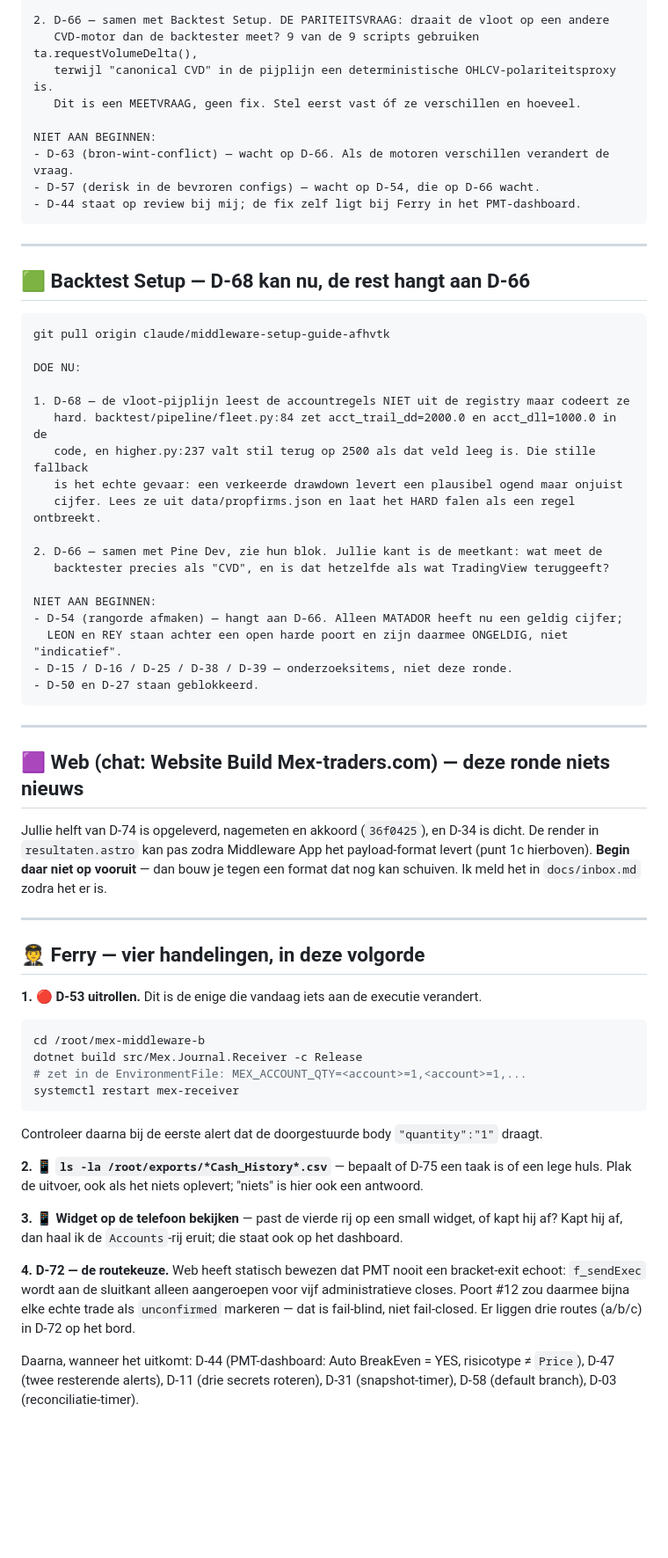
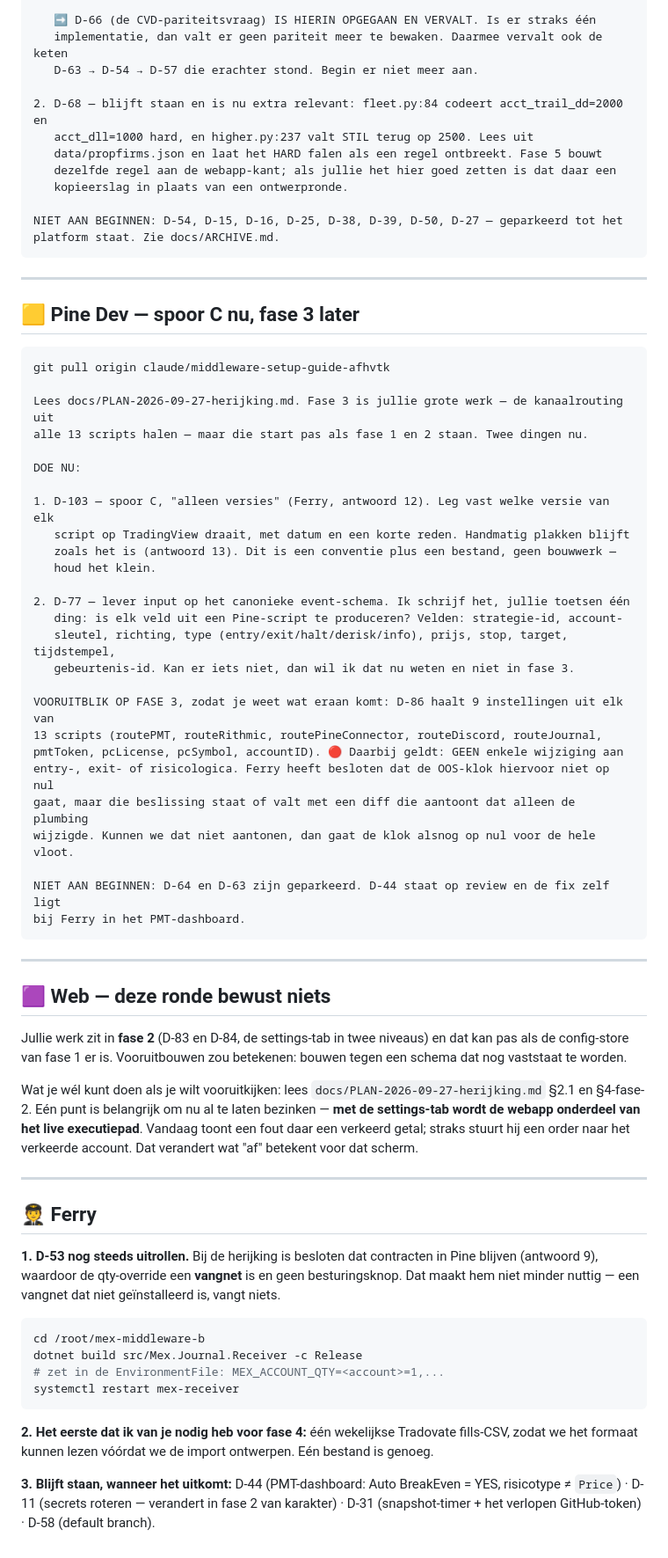
Before and after one commit to FerHen1981/Tradingkit, a Markdown page: docs/startprompts.md, the part around one of its changes. Shown at 88% size. Drawn GitHub-style; blank space fills up the shorter version.

````diff
--- a/docs/startprompts.md
+++ b/docs/startprompts.md
@@ -79,74 +73,83 @@ DOE NU:
 
-2. D-66 — samen met Backtest Setup. DE PARITEITSVRAAG: draait de vloot op een andere
-   CVD-motor dan de backtester meet? 9 van de 9 scripts gebruiken ta.requestVolumeDelta(),
-   terwijl "canonical CVD" in de pijplijn een deterministische OHLCV-polariteitsproxy is.
-   Dit is een MEETVRAAG, geen fix. Stel eerst vast óf ze verschillen en hoeveel.
+   ➡️ D-66 (de CVD-pariteitsvraag) IS HIERIN OPGEGAAN EN VERVALT. Is er straks één
+   implementatie, dan valt er geen pariteit meer te bewaken. Daarmee vervalt ook de keten
+   D-63 → D-54 → D-57 die erachter stond. Begin er niet meer aan.
 
-NIET AAN BEGINNEN:
-- D-63 (bron-wint-conflict) — wacht op D-66. Als de motoren verschillen verandert de vraag.
-- D-57 (derisk in de bevroren configs) — wacht op D-54, die op D-66 wacht.
-- D-44 staat op review bij mij; de fix zelf ligt bij Ferry in het PMT-dashboard.
+2. D-68 — blijft staan en is nu extra relevant: fleet.py:84 codeert acct_trail_dd=2000 en
+   acct_dll=1000 hard, en higher.py:237 valt STIL terug op 2500. Lees uit
+   data/propfirms.json en laat het HARD falen als een regel ontbreekt. Fase 5 bouwt
+   dezelfde regel aan de webapp-kant; als jullie het hier goed zetten is dat daar een
+   kopieerslag in plaats van een ontwerpronde.
+
+NIET AAN BEGINNEN: D-54, D-15, D-16, D-25, D-38, D-39, D-50, D-27 — geparkeerd tot het
+platform staat. Zie docs/ARCHIVE.md.
 ```
 
 ---
 
-## 🟩 Backtest Setup — D-68 kan nu, de rest hangt aan D-66
+## 🟨 Pine Dev — spoor C nu, fase 3 later
 
 ```
 git pull origin claude/middleware-setup-guide-afhvtk
 
+Lees docs/PLAN-2026-09-27-herijking.md. Fase 3 is jullie grote werk — de kanaalrouting uit
+alle 13 scripts halen — maar die start pas als fase 1 en 2 staan. Twee dingen nu.
+
 DOE NU:
 
-1. D-68 — de vloot-pijplijn leest de accountregels NIET uit de registry maar codeert ze
-   hard. backtest/pipeline/fleet.py:84 zet acct_trail_dd=2000.0 en acct_dll=1000.0 in de
-   code, en higher.py:237 valt stil terug op 2500 als dat veld leeg is. Die stille fallback
-   is het echte gevaar: een verkeerde drawdown levert een plausibel ogend maar onjuist
-   cijfer. Lees ze uit data/propfirms.json en laat het HARD falen als een regel ontbreekt.
+1. D-103 — spoor C, "alleen versies" (Ferry, antwoord 12). Leg vast welke versie van elk
+   script op TradingView draait, met datum en een korte reden. Handmatig plakken blijft
+   zoals het is (antwoord 13). Dit is een conventie plus een bestand, geen bouwwerk —
+   houd het klein.
 
-2. D-66 — samen met Pine Dev, zie hun blok. Jullie kant is de meetkant: wat meet de
-   backtester precies als "CVD", en is dat hetzelfde als wat TradingView teruggeeft?
+2. D-77 — lever input op het canonieke event-schema. Ik schrijf het, jullie toetsen één
+   ding: is elk veld uit een Pine-script te produceren? Velden: strategie-id, account-
+   sleutel, richting, type (entry/exit/halt/derisk/info), prijs, stop, target, tijdstempel,
+   gebeurtenis-id. Kan er iets niet, dan wil ik dat nu weten en niet in fase 3.
 
-NIET AAN BEGINNEN:
-- D-54 (rangorde afmaken) — hangt aan D-66. Alleen MATADOR heeft nu een geldig cijfer;
-  LEON en REY staan achter een open harde poort en zijn daarmee ONGELDIG, niet "indicatief".
-- D-15 / D-16 / D-25 / D-38 / D-39 — onderzoeksitems, niet deze ronde.
-- D-50 en D-27 staan geblokkeerd.
+VOORUITBLIK OP FASE 3, zodat je weet wat eraan komt: D-86 haalt 9 instellingen uit elk van
+13 scripts (routePMT, routeRithmic, routePineConnector, routeDiscord, routeJournal,
+pmtToken, pcLicense, pcSymbol, accountID). 🔴 Daarbij geldt: GEEN enkele wijziging aan
+entry-, exit- of risicologica. Ferry heeft besloten dat de OOS-klok hiervoor niet op nul
+gaat, maar die beslissing staat of valt met een diff die aantoont dat alleen de plumbing
+wijzigde. Kunnen we dat niet aantonen, dan gaat de klok alsnog op nul voor de hele vloot.
+
+NIET AAN BEGINNEN: D-64 en D-63 zijn geparkeerd. D-44 staat op review en de fix zelf ligt
+bij Ferry in het PMT-dashboard.
 ```
 
 ---
 
-## 🟪 Web (chat: **Website Build Mex-traders.com**) — deze ronde niets nieuws
+## 🟪 Web — deze ronde bewust niets
 
-Jullie helft van D-74 is opgeleverd, nagemeten en akkoord (`36f0425`), en D-34 is dicht.
-De render in `resultaten.astro` kan pas zodra Middleware App het payload-format levert
-(punt 1c hierboven). **Begin daar niet op vooruit** — dan bouw je tegen een format dat nog
-kan schuiven. Ik meld het in `docs/inbox.md` zodra het er is.
+Jullie werk zit in **fase 2** (D-83 en D-84, de settings-tab in twee niveaus) en dat kan
+pas als de config-store van fase 1 er is. Vooruitbouwen zou betekenen: bouwen tegen een
+schema dat nog vaststaat te worden.
+
+Wat je wél kunt doen als je wilt vooruitkijken: lees `docs/PLAN-2026-09-27-herijking.md`
+§2.1 en §4-fase-2. Eén punt is belangrijk om nu al te laten bezinken — **met de settings-tab
+wordt de webapp onderdeel van het live executiepad**. Vandaag toont een fout daar een
+verkeerd getal; straks stuurt hij een order naar het verkeerde account. Dat verandert wat
+"af" betekent voor dat scherm.
 
 ---
 
-## 🧑‍✈️ Ferry — vier handelingen, in deze volgorde
+## 🧑‍✈️ Ferry
 
-**1. 🔴 D-53 uitrollen.** Dit is de enige die vandaag iets aan de executie verandert.
+**1. D-53 nog steeds uitrollen.** Bij de herijking is besloten dat contracten in Pine
+blijven (antwoord 9), waardoor de qty-override een **vangnet** is en geen besturingsknop.
+Dat maakt hem niet minder nuttig — een vangnet dat niet geïnstalleerd is, vangt niets.
 
 ```bash
 cd /root/mex-middleware-b
 dotnet build src/Mex.Journal.Receiver -c Release
-# zet in de EnvironmentFile: MEX_ACCOUNT_QTY=<account>=1,<account>=1,...
+# zet in de EnvironmentFile: MEX_ACCOUNT_QTY=<account>=1,...
 systemctl restart mex-receiver
 ```
-Controleer daarna bij de eerste alert dat de doorgestuurde body `"quantity":"1"` draagt.
 
-**2. 📱 `ls -la /root/exports/*Cash_History*.csv`** — bepaalt of D-75 een taak is of een
-lege huls. Plak de uitvoer, ook als het niets oplevert; "niets" is hier ook een antwoord.
+**2. Het eerste dat ik van je nodig heb voor fase 4:** één wekelijkse Tradovate fills-CSV,
+zodat we het formaat kunnen lezen vóórdat we de import ontwerpen. Eén bestand is genoeg.
 
-**3. 📱 Widget op de telefoon bekijken** — past de vierde rij op een small widget, of kapt
-hij af? Kapt hij af, dan haal ik de `Accounts`-rij eruit; die staat ook op het dashboard.
-
-**4. D-72 — de routekeuze.** Web heeft statisch bewezen dat PMT nooit een bracket-exit
-echoot: `f_sendExec` wordt aan de sluitkant alleen aangeroepen voor vijf administratieve
-closes. Poort #12 zou daarmee bijna elke echte trade als `unconfirmed` markeren — dat is
-fail-blind, niet fail-closed. Er liggen drie routes (a/b/c) in D-72 op het bord.
-
-Daarna, wanneer het uitkomt: D-44 (PMT-dashboard: Auto BreakEven = YES, risicotype ≠ `Price`),
-D-47 (twee resterende alerts), D-11 (drie secrets roteren), D-31 (snapshot-timer),
-D-58 (default branch), D-03 (reconciliatie-timer).
+**3. Blijft staan, wanneer het uitkomt:** D-44 (PMT-dashboard: Auto BreakEven = YES,
+risicotype ≠ `Price`) · D-11 (secrets roteren — verandert in fase 2 van karakter) ·
+D-31 (snapshot-timer + het verlopen GitHub-token) · D-58 (default branch).
````
Also changed, not shown: other parts of docs/startprompts.md (+47 -53 lines).
